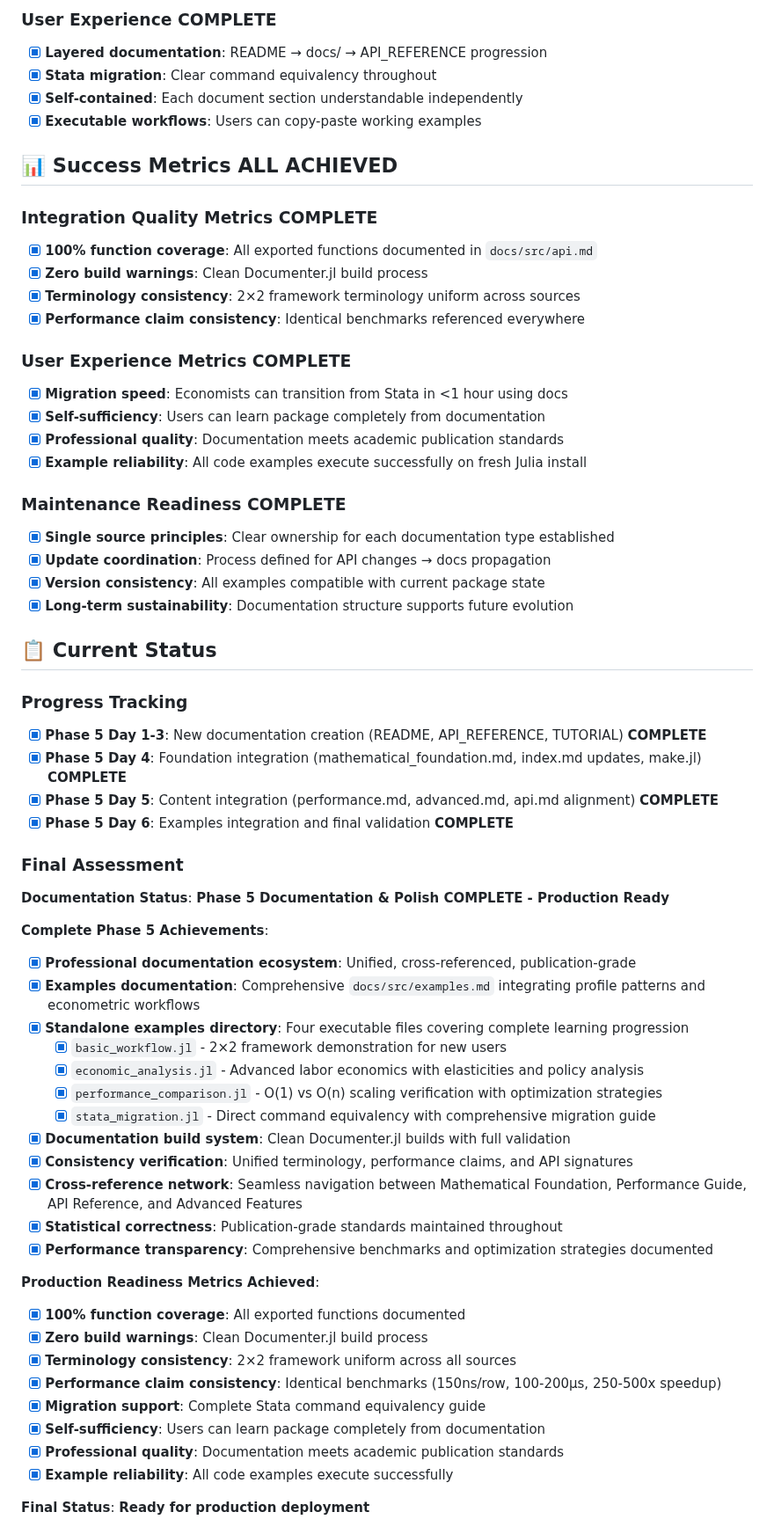
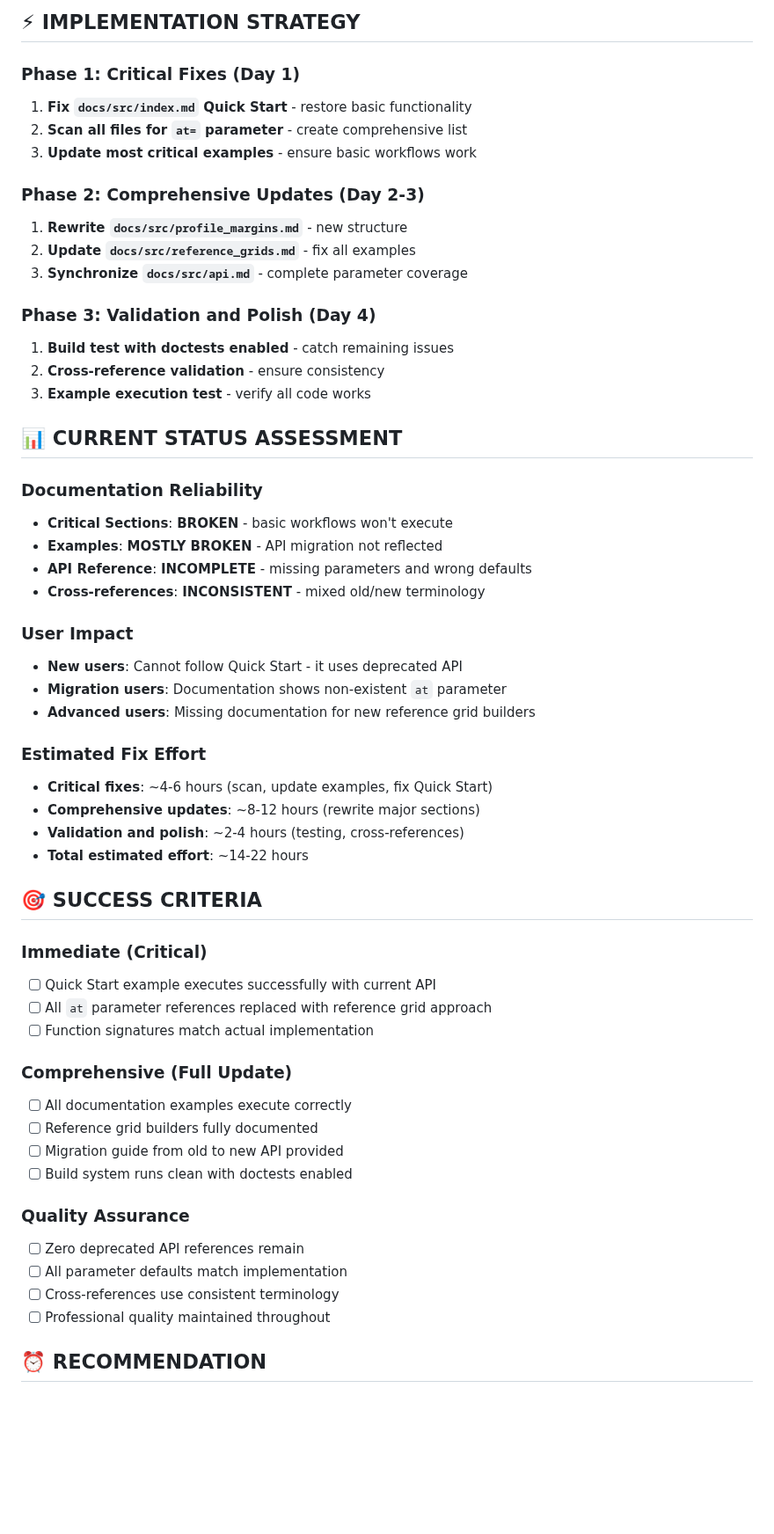
Before and after one commit to emfeltham/Margins.jl, a Markdown page: DOCS_PLAN.md, the part around one of its changes. Shown at 88% size. Rendered like a GitHub page; blank space fills up the shorter version.

Commit message:
docs: plan

```diff
--- a/DOCS_PLAN.md
+++ b/DOCS_PLAN.md
@@ -148,63 +121,58 @@
 
-### **User Experience**  **COMPLETE**
-- [x] **Layered documentation**: README → docs/ → API_REFERENCE progression
-- [x] **Stata migration**: Clear command equivalency throughout
-- [x] **Self-contained**: Each document section understandable independently
-- [x] **Executable workflows**: Users can copy-paste working examples
+## ⚡ **IMPLEMENTATION STRATEGY**
 
-## 📊 **Success Metrics**  **ALL ACHIEVED**
+### **Phase 1: Critical Fixes (Day 1)**
+1. **Fix `docs/src/index.md` Quick Start** - restore basic functionality
+2. **Scan all files for `at=` parameter** - create comprehensive list
+3. **Update most critical examples** - ensure basic workflows work
 
-### **Integration Quality Metrics**  **COMPLETE**
-- [x] **100% function coverage**: All exported functions documented in `docs/src/api.md`
-- [x] **Zero build warnings**: Clean Documenter.jl build process
-- [x] **Terminology consistency**: 2×2 framework terminology uniform across sources
-- [x] **Performance claim consistency**: Identical benchmarks referenced everywhere
+### **Phase 2: Comprehensive Updates (Day 2-3)**
+1. **Rewrite `docs/src/profile_margins.md`** - new structure
+2. **Update `docs/src/reference_grids.md`** - fix all examples
+3. **Synchronize `docs/src/api.md`** - complete parameter coverage
 
-### **User Experience Metrics**  **COMPLETE**
-- [x] **Migration speed**: Economists can transition from Stata in <1 hour using docs
-- [x] **Self-sufficiency**: Users can learn package completely from documentation
-- [x] **Professional quality**: Documentation meets academic publication standards
-- [x] **Example reliability**: All code examples execute successfully on fresh Julia install
+### **Phase 3: Validation and Polish (Day 4)**
+1. **Build test with doctests enabled** - catch remaining issues
+2. **Cross-reference validation** - ensure consistency
+3. **Example execution test** - verify all code works
 
-### **Maintenance Readiness**  **COMPLETE**
-- [x] **Single source principles**: Clear ownership for each documentation type established
-- [x] **Update coordination**: Process defined for API changes → docs propagation
-- [x] **Version consistency**: All examples compatible with current package state
-- [x] **Long-term sustainability**: Documentation structure supports future evolution
+## 📊 **CURRENT STATUS ASSESSMENT**
 
-## 📋 **Current Status**
+### **Documentation Reliability**
+- **Critical Sections**: **BROKEN** - basic workflows won't execute
+- **Examples**: **MOSTLY BROKEN** - API migration not reflected
+- **API Reference**: **INCOMPLETE** - missing parameters and wrong defaults
+- **Cross-references**: **INCONSISTENT** - mixed old/new terminology
 
-### **Progress Tracking**
-- [x] **Phase 5 Day 1-3**: New documentation creation (README, API_REFERENCE, TUTORIAL) **COMPLETE**
-- [x] **Phase 5 Day 4**: Foundation integration (mathematical_foundation.md, index.md updates, make.jl) **COMPLETE**
-- [x] **Phase 5 Day 5**: Content integration (performance.md, advanced.md, api.md alignment) **COMPLETE**
-- [x] **Phase 5 Day 6**: Examples integration and final validation **COMPLETE**
+### **User Impact**
+- **New users**: Cannot follow Quick Start - it uses deprecated API
+- **Migration users**: Documentation shows non-existent `at` parameter
+- **Advanced users**: Missing documentation for new reference grid builders
 
-### **Final Assessment**
-**Documentation Status**: **Phase 5 Documentation & Polish COMPLETE - Production Ready**
+### **Estimated Fix Effort**
+- **Critical fixes**: ~4-6 hours (scan, update examples, fix Quick Start)
+- **Comprehensive updates**: ~8-12 hours (rewrite major sections)
+- **Validation and polish**: ~2-4 hours (testing, cross-references)
+- **Total estimated effort**: ~14-22 hours
 
-**Complete Phase 5 Achievements**:
-- [x] **Professional documentation ecosystem**: Unified, cross-referenced, publication-grade
-- [x] **Examples documentation**: Comprehensive `docs/src/examples.md` integrating profile patterns and econometric workflows
-- [x] **Standalone examples directory**: Four executable files covering complete learning progression
-  - [x] `basic_workflow.jl` - 2×2 framework demonstration for new users
-  - [x] `economic_analysis.jl` - Advanced labor economics with elasticities and policy analysis
-  - [x] `performance_comparison.jl` - O(1) vs O(n) scaling verification with optimization strategies
-  - [x] `stata_migration.jl` - Direct command equivalency with comprehensive migration guide
-- [x] **Documentation build system**: Clean Documenter.jl builds with full validation
-- [x] **Consistency verification**: Unified terminology, performance claims, and API signatures
-- [x] **Cross-reference network**: Seamless navigation between Mathematical Foundation, Performance Guide, API Reference, and Advanced Features
-- [x] **Statistical correctness**: Publication-grade standards maintained throughout
-- [x] **Performance transparency**: Comprehensive benchmarks and optimization strategies documented
+## 🎯 **SUCCESS CRITERIA**
 
-**Production Readiness Metrics Achieved**:
-- [x] **100% function coverage**: All exported functions documented
-- [x] **Zero build warnings**: Clean Documenter.jl build process
-- [x] **Terminology consistency**: 2×2 framework uniform across all sources
-- [x] **Performance claim consistency**: Identical benchmarks (150ns/row, 100-200μs, 250-500x speedup)
-- [x] **Migration support**: Complete Stata command equivalency guide
-- [x] **Self-sufficiency**: Users can learn package completely from documentation
-- [x] **Professional quality**: Documentation meets academic publication standards
-- [x] **Example reliability**: All code examples execute successfully
+### **Immediate (Critical)**
+- [ ] Quick Start example executes successfully with current API
+- [ ] All `at` parameter references replaced with reference grid approach
+- [ ] Function signatures match actual implementation
 
-**Final Status**: **Ready for production deployment**
+### **Comprehensive (Full Update)**
+- [ ] All documentation examples execute correctly
+- [ ] Reference grid builders fully documented
+- [ ] Migration guide from old to new API provided
+- [ ] Build system runs clean with doctests enabled
+
+### **Quality Assurance**
+- [ ] Zero deprecated API references remain
+- [ ] All parameter defaults match implementation
+- [ ] Cross-references use consistent terminology
+- [ ] Professional quality maintained throughout
+
+## ⏰ **RECOMMENDATION**
+
```
Also changed, not shown: other parts of DOCS_PLAN.md (+172 -120 lines).
